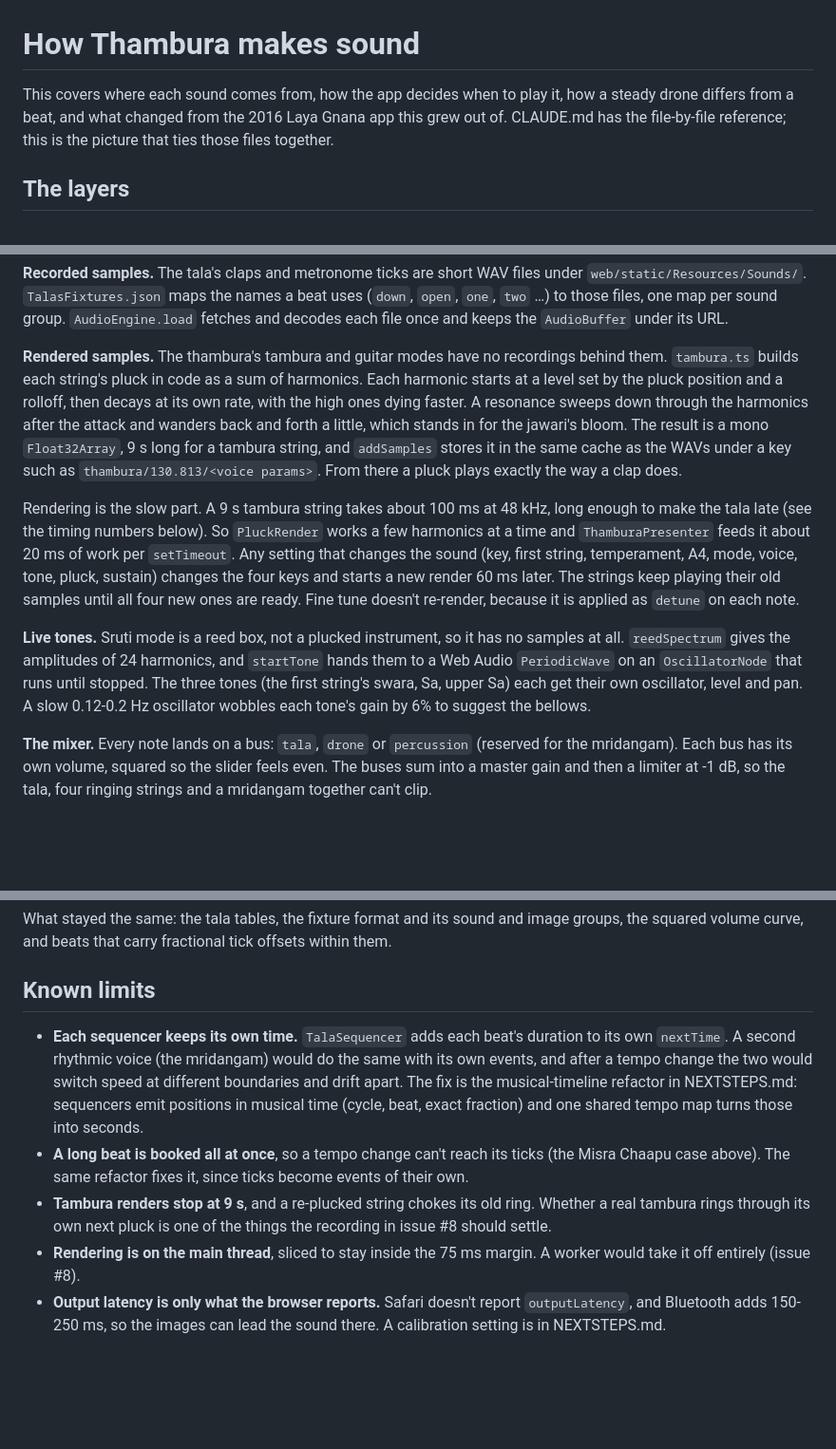
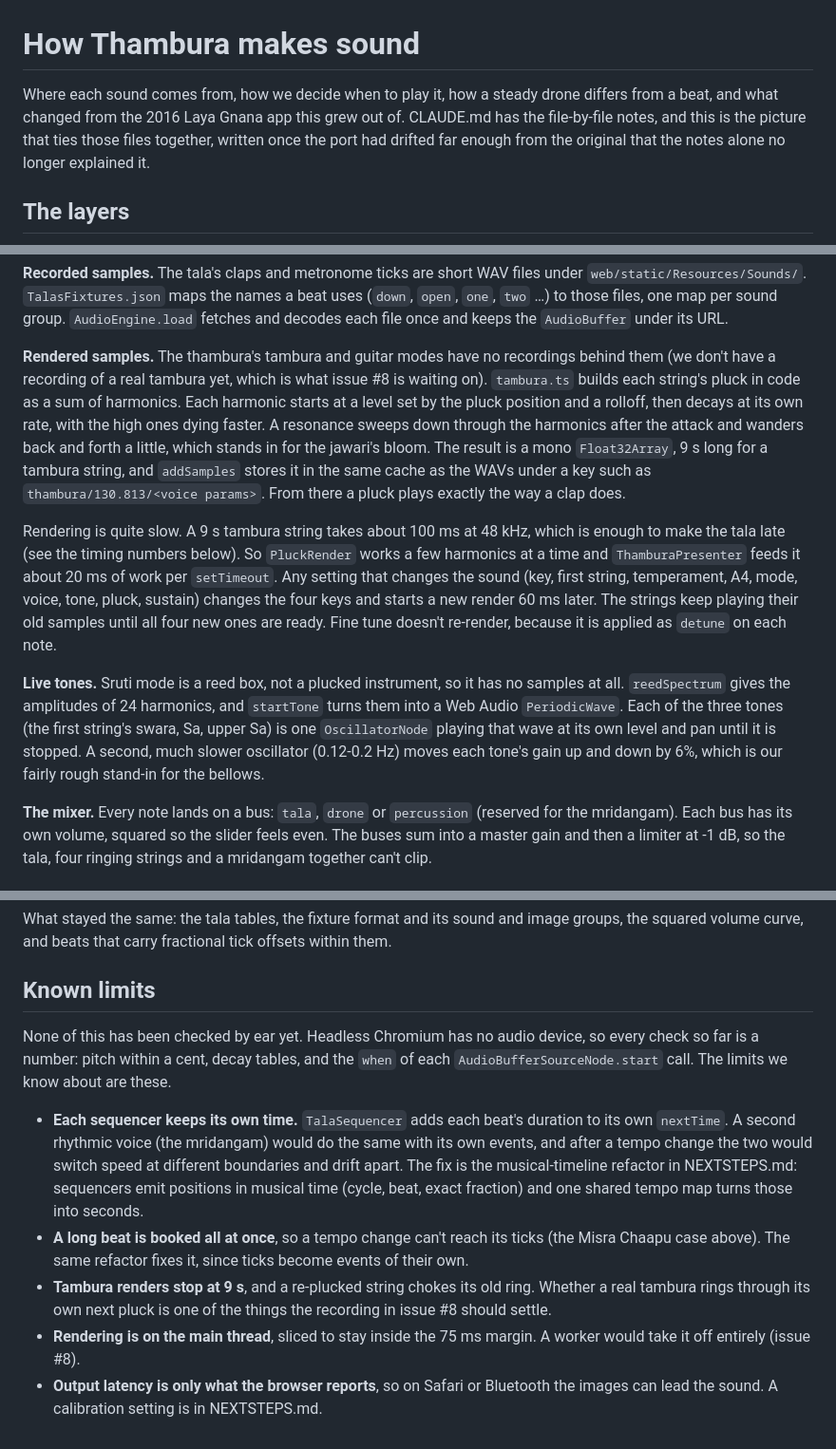
Before and after one commit to panyam/thambura, a Markdown page: docs/architecture.md, 3 parts joined by grey strips. Shown at 95% size. GitHub-like rendering; blank space fills up the shorter version.

```diff
--- a/docs/architecture.md
+++ b/docs/architecture.md
@@ -1,9 +1,10 @@
 # How Thambura makes sound
 
-This covers where each sound comes from, how the app decides when to play
-it, how a steady drone differs from a beat, and what changed from the 2016
-Laya Gnana app this grew out of. CLAUDE.md has the file-by-file reference;
-this is the picture that ties those files together.
+Where each sound comes from, how we decide when to play it, how a steady
+drone differs from a beat, and what changed from the 2016 Laya Gnana app
+this grew out of. CLAUDE.md has the file-by-file notes, and this is the
+picture that ties those files together, written once the port had drifted
+far enough from the original that the notes alone no longer explained it.
 
 ## The layers
 
@@ -64,7 +65,8 @@ per sound group. `AudioEngine.load` fetches and decodes each file once and
 keeps the `AudioBuffer` under its URL.
 
 **Rendered samples.** The thambura's tambura and guitar modes have no
-recordings behind them. `tambura.ts` builds each string's pluck in code as a
+recordings behind them (we don't have a recording of a real tambura yet,
+which is what issue #8 is waiting on). `tambura.ts` builds each string's pluck in code as a
 sum of harmonics. Each harmonic starts at a level set by the pluck position
 and a rolloff, then decays at its own rate, with the high ones dying faster.
 A resonance sweeps down through the harmonics after the attack and wanders
@@ -74,9 +76,9 @@ it in the same cache as the WAVs under a key such as
 `thambura/130.813/<voice params>`. From there a pluck plays exactly the way a
 clap does.
 
-Rendering is the slow part. A 9 s tambura string takes about 100 ms at
-48 kHz, long enough to make the tala late (see the timing numbers below). So
-`PluckRender` works a few harmonics at a time and `ThamburaPresenter` feeds
+Rendering is quite slow. A 9 s tambura string takes about 100 ms at
+48 kHz, which is enough to make the tala late (see the timing numbers
+below). So `PluckRender` works a few harmonics at a time and `ThamburaPresenter` feeds
 it about 20 ms of work per `setTimeout`. Any setting that changes the sound
 (key, first string, temperament, A4, mode, voice, tone, pluck, sustain) changes the
 four keys and starts a new render 60 ms later. The strings keep playing their
@@ -85,10 +87,11 @@ because it is applied as `detune` on each note.
 
 **Live tones.** Sruti mode is a reed box, not a plucked instrument, so it has
 no samples at all. `reedSpectrum` gives the amplitudes of 24 harmonics, and
-`startTone` hands them to a Web Audio `PeriodicWave` on an `OscillatorNode`
-that runs until stopped. The three tones (the first string's swara, Sa, upper
-Sa) each get their own oscillator, level and pan. A slow 0.12-0.2 Hz
-oscillator wobbles each tone's gain by 6% to suggest the bellows.
+`startTone` turns them into a Web Audio `PeriodicWave`. Each of the three
+tones (the first string's swara, Sa, upper Sa) is one `OscillatorNode`
+playing that wave at its own level and pan until it is stopped. A second,
+much slower oscillator (0.12-0.2 Hz) moves each tone's gain up and down by
+6%, which is our fairly rough stand-in for the bellows.
 
 **The mixer.** Every note lands on a bus: `tala`, `drone` or `percussion`
 (reserved for the mridangam). Each bus has its own volume, squared so the
@@ -283,6 +288,11 @@ offsets within them.
 
 ## Known limits
 
+None of this has been checked by ear yet. Headless Chromium has no audio
+device, so every check so far is a number: pitch within a cent, decay
+tables, and the `when` of each `AudioBufferSourceNode.start` call. The
+limits we know about are these.
+
 - **Each sequencer keeps its own time.** `TalaSequencer` adds each beat's
   duration to its own `nextTime`. A second rhythmic voice (the mridangam)
   would do the same with its own events, and after a tempo change the two
@@ -298,6 +308,6 @@ offsets within them.
   things the recording in issue #8 should settle.
 - **Rendering is on the main thread**, sliced to stay inside the 75 ms margin.
   A worker would take it off entirely (issue #8).
-- **Output latency is only what the browser reports.** Safari doesn't report
-  `outputLatency`, and Bluetooth adds 150-250 ms, so the images can lead the
-  sound there. A calibration setting is in NEXTSTEPS.md.
+- **Output latency is only what the browser reports**, so on Safari or
+  Bluetooth the images can lead the sound. A calibration setting is in
+  NEXTSTEPS.md.
```
Also changed, not shown: other parts of docs/architecture.md (+20 -18 lines), CLAUDE.md (+4 -0 lines).
